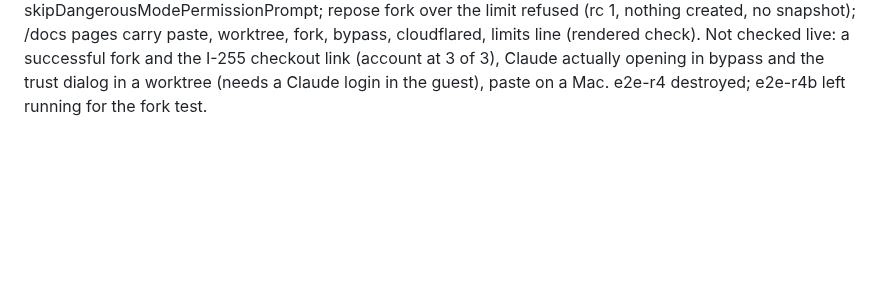
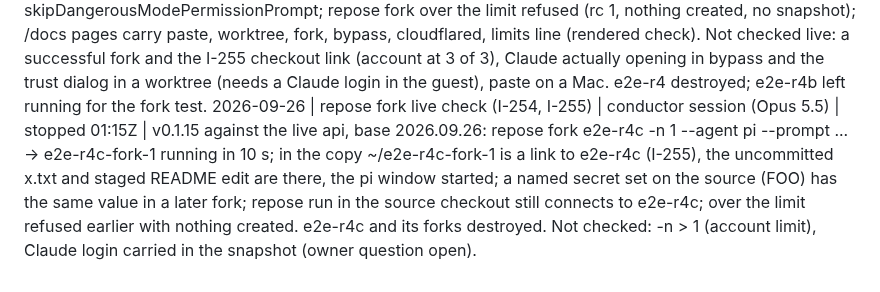
Before and after one commit to Heracraft/factory, a Markdown page: docs/workstreams/STATUS.md, the part around the change. Rendered like a GitHub page; blank space fills up the shorter version.

Commit message:
STATUS: repose fork checked live (I-254, I-255)

```diff
--- a/docs/workstreams/STATUS.md
+++ b/docs/workstreams/STATUS.md
@@ -106,3 +106,4 @@ month the line is dated in.
 2026-09-25 | backlog triage round 4 (conductor-run) | conductor session (Opus 5.5) + 4 workers | claimed | owner-approved items of docs/proposals/2026-09-24-backlog-triage.md: I-250 bypassPermissions default in the guest, I-251 cloudflared menu entry, I-252 repose paste, I-253 any number of agent windows + --worktree, I-254/255 repose fork, I-256 items 1/2/5 recorded (close, drop, defer), I-257 terms: no production hosting for others; not approved: 4 preview URLs, 7 homepage lines, 16 invite gate; landing page files untouched (another agent)
 2026-09-25 | backlog triage round 4 (conductor-run) | conductor session (Opus 5.5) + 4 workers | stopped (merged on local main, not pushed, nothing deployed) | I-250 Claude Code in guests defaults to bypassPermissions + skipDangerousModePermissionPrompt via repose-agent-setup only where no defaultMode is set (laptop or guest mode wins; codex/gemini/opencode/pi not done, reasons in I-250); I-251 cloudflared menu entry (quick-tunnel limits in /docs/machine); I-252 repose paste (clipboard PNG -> /tmp/repose-paste over the ControlMaster -> tmux paste-buffer -p, --window, --print; Windows refused); I-253 agent windows lowest free <agent>-N, repose run --worktree (~/<slug>-<window>, branch repose/<window>, invisible to sync); I-254 repose fork (POST /projects/:id/fork, N copies in one transaction, request_id idempotent, secrets copied, no remote) and I-255 guestd links ~/<new slug> to the old checkout for fork and restore --as-new; I-256 items 1/2/5 recorded; I-257 terms + /docs/limits no production hosting for others. Evidence on the merge: go test ./internal/... ok, vitest 48 passed, VM checks guest-base, guest-agent-guide, guestd exit 0. Needs: push (api redeploy for fork route + catalog, web deploy), base publish (bypass, guestd, guide lines), CLI release. Not live-tested: paste on a Mac, Claude trust dialog in a new worktree, fork end to end, bypass with no dialog. Open for owner: a fork copies whatever Claude login is on the source disk (as restore --as-new already does).
 2026-09-26 | backlog triage round 4 live (conductor-run) | conductor session (Opus 5.5) | stopped 00:45Z | Live: main 80e99d8 pushed (CI green, api + web redeployed; fork route answers 401 unauthenticated vs 404 unknown), CLI v0.1.15 released and installed, base 2026.09.26 published (existing projects rebuild at the 04:00 UTC sweep). Checked live: windows pi, pi-2, pi-3 then --worktree pi-4 in ~/e2e-r4-pi-4 on repose/pi-4, a later laptop sync with an edit in the worktree synced normally; repose paste through Xvfb+xclip: guest file sha256 equal to the clipboard PNG, dir 0700 file 0600 dev, path at the shell prompt with no Enter, --print prints the path; fresh e2e-r4b on 2026.09.26 has ~/.claude/settings.json defaultMode bypassPermissions + skipDangerousModePermissionPrompt; repose fork over the limit refused (rc 1, nothing created, no snapshot); /docs pages carry paste, worktree, fork, bypass, cloudflared, limits line (rendered check). Not checked live: a successful fork and the I-255 checkout link (account at 3 of 3), Claude actually opening in bypass and the trust dialog in a worktree (needs a Claude login in the guest), paste on a Mac. e2e-r4 destroyed; e2e-r4b left running for the fork test.
+2026-09-26 | repose fork live check (I-254, I-255) | conductor session (Opus 5.5) | stopped 01:15Z | v0.1.15 against the live api, base 2026.09.26: repose fork e2e-r4c -n 1 --agent pi --prompt ... -> e2e-r4c-fork-1 running in 10 s; in the copy ~/e2e-r4c-fork-1 is a link to e2e-r4c (I-255), the uncommitted x.txt and staged README edit are there, the pi window started; a named secret set on the source (FOO) has the same value in a later fork; repose run in the source checkout still connects to e2e-r4c; over the limit refused earlier with nothing created. e2e-r4c and its forks destroyed. Not checked: -n > 1 (account limit), Claude login carried in the snapshot (owner question open).
```
